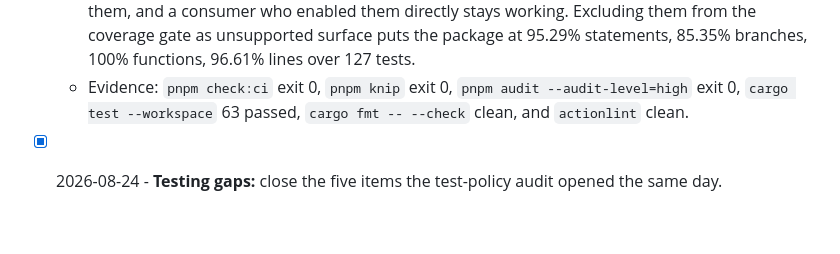
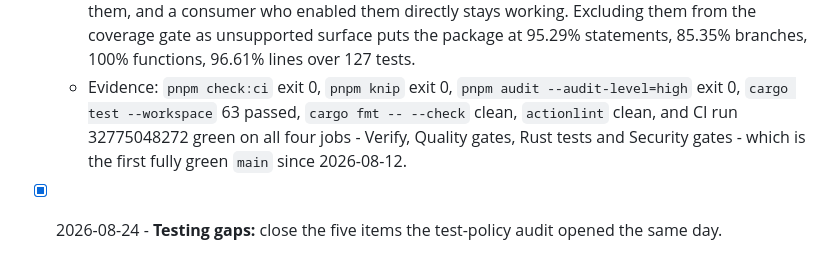
Before and after one commit to BusiRocket/baseline, a Markdown page: TODO_LOG.md, the part around the change. GitHub-like rendering; blank space fills up the shorter version.

Commit message:
docs(todo): record the green CI run as evidence
Claude-Session: https://claude.ai/code/session_01FRov2v9bQdXWzZHTJFWLnu

```diff
--- a/TODO_LOG.md
+++ b/TODO_LOG.md
@@ -50,7 +50,9 @@ Closed work from `TODO.md`, grouped by year and month.
     branches, 100% functions, 96.61% lines over 127 tests.
   - Evidence: `pnpm check:ci` exit 0, `pnpm knip` exit 0,
     `pnpm audit --audit-level=high` exit 0, `cargo test --workspace` 63 passed,
-    `cargo fmt -- --check` clean, and `actionlint` clean.
+    `cargo fmt -- --check` clean, `actionlint` clean, and CI run 32775048272
+    green on all four jobs - Verify, Quality gates, Rust tests and Security
+    gates - which is the first fully green `main` since 2026-08-12.
 
 - [x] 2026-08-24 - **Testing gaps:** close the five items the test-policy audit
       opened the same day.
```
